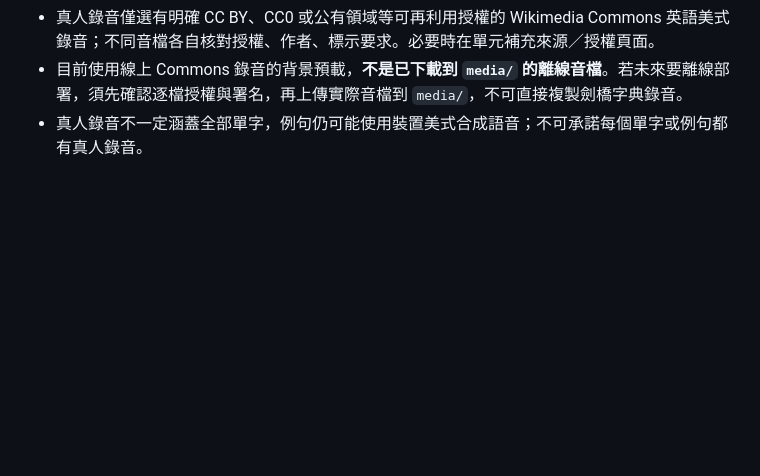
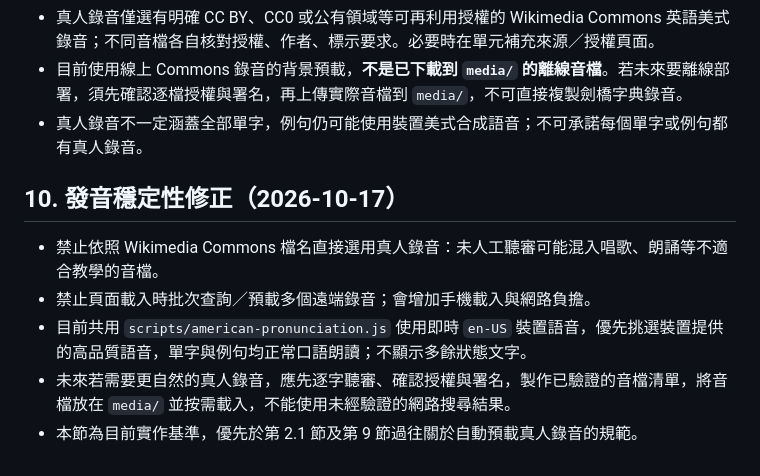
Before and after one commit to JessieYueh/idol-princess-english, a Markdown page: UNIT_TEMPLATE.md, the part around the change. Rendered like a GitHub page; blank space fills up the shorter version.

Commit message:
Update pronunciation template to prevent singing clips and slow remote preloads

```diff
--- a/UNIT_TEMPLATE.md
+++ b/UNIT_TEMPLATE.md
@@ -89,3 +89,11 @@
 - 真人錄音僅選有明確 CC BY、CC0 或公有領域等可再利用授權的 Wikimedia Commons 英語美式錄音；不同音檔各自核對授權、作者、標示要求。必要時在單元補充來源／授權頁面。
 - 目前使用線上 Commons 錄音的背景預載，**不是已下載到 `media/` 的離線音檔**。若未來要離線部署，須先確認逐檔授權與署名，再上傳實際音檔到 `media/`，不可直接複製劍橋字典錄音。
 - 真人錄音不一定涵蓋全部單字，例句仍可能使用裝置美式合成語音；不可承諾每個單字或例句都有真人錄音。
+
+## 10. 發音穩定性修正（2026-10-17）
+
+- 禁止依照 Wikimedia Commons 檔名直接選用真人錄音：未人工聽審可能混入唱歌、朗誦等不適合教學的音檔。
+- 禁止頁面載入時批次查詢／預載多個遠端錄音；會增加手機載入與網路負擔。
+- 目前共用 `scripts/american-pronunciation.js` 使用即時 `en-US` 裝置語音，優先挑選裝置提供的高品質語音，單字與例句均正常口語朗讀；不顯示多餘狀態文字。
+- 未來若需要更自然的真人錄音，應先逐字聽審、確認授權與署名，製作已驗證的音檔清單，將音檔放在 `media/` 並按需載入，不能使用未經驗證的網路搜尋結果。
+- 本節為目前實作基準，優先於第 2.1 節及第 9 節過往關於自動預載真人錄音的規範。
```
